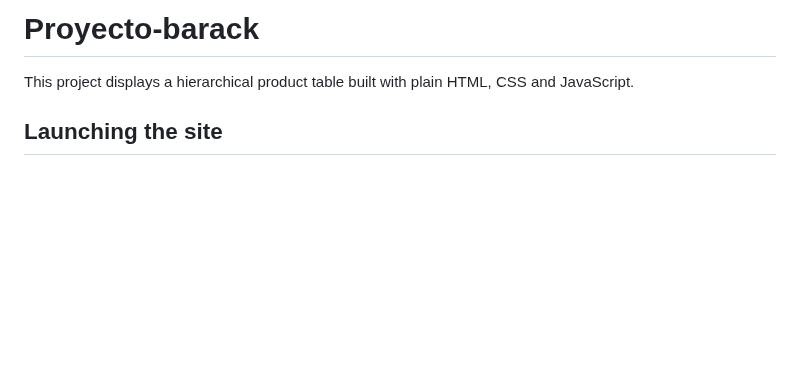
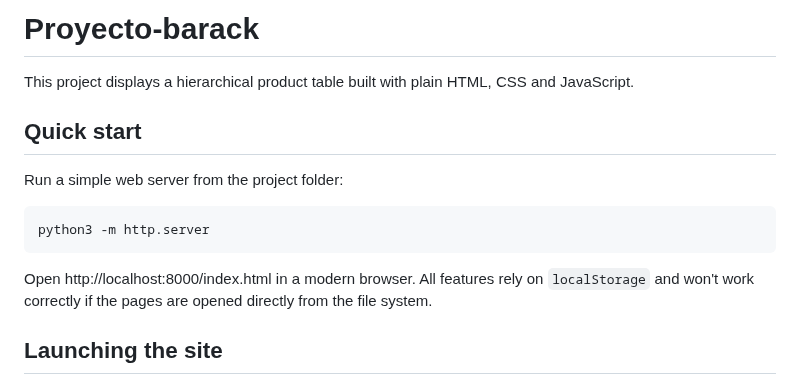
Before and after one commit to facussc24/Proyecto-barack, a Markdown page: README.md, the part around the change. GitHub-like rendering; blank space fills up the shorter version.

Commit message:
Add Quick start instructions

````diff
--- a/README.md
+++ b/README.md
@@ -1,6 +1,18 @@
 # Proyecto-barack
 
 This project displays a hierarchical product table built with plain HTML, CSS and JavaScript.
+
+## Quick start
+
+Run a simple web server from the project folder:
+
+```bash
+python3 -m http.server
+```
+
+Open http://localhost:8000/index.html in a modern browser. All features rely on
+`localStorage` and won't work correctly if the pages are opened directly from
+the file system.
 
 ## Launching the site
 
````
